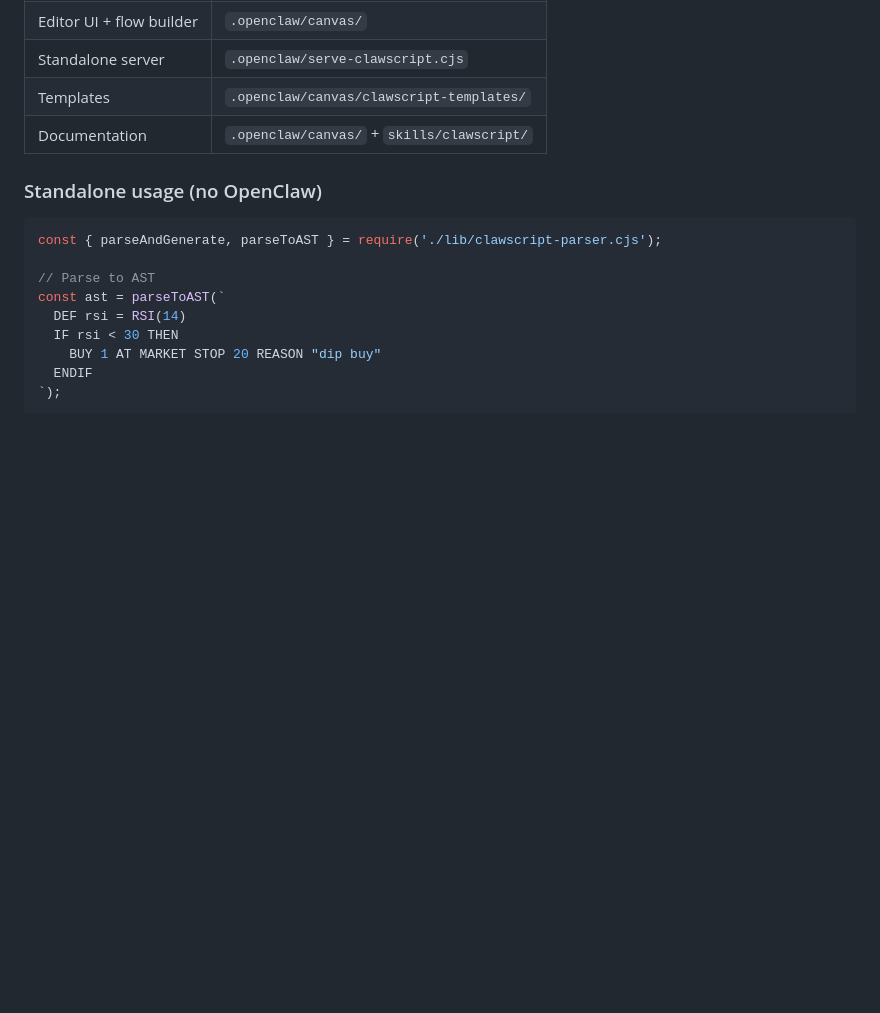
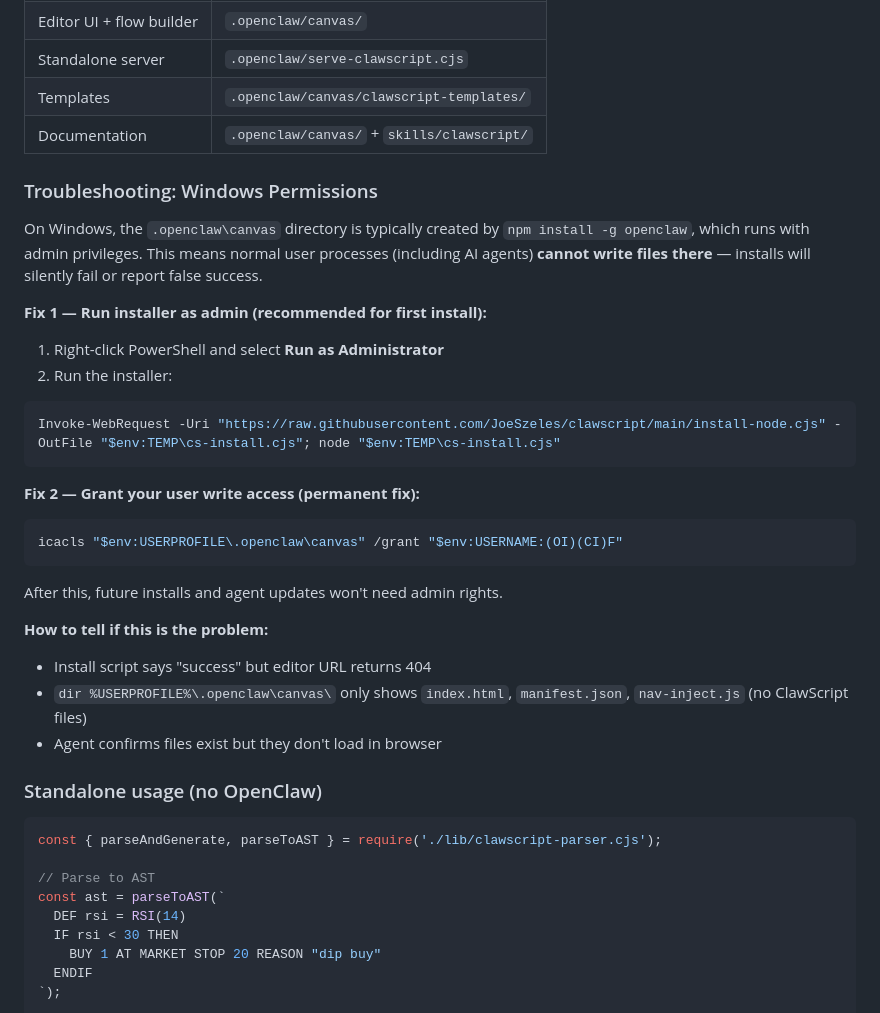
Before and after one commit to JoeSzeles/clawscript, a Markdown page: README.md, the part around one of its changes. GitHub-like rendering; blank space fills up the shorter version.

````diff
--- a/README.md
+++ b/README.md
@@ -204,6 +221,29 @@ ENDIF
   | Templates | `.openclaw/canvas/clawscript-templates/` |
   | Documentation | `.openclaw/canvas/` + `skills/clawscript/` |
 
+  ### Troubleshooting: Windows Permissions
+
+  On Windows, the `.openclaw\canvas` directory is typically created by `npm install -g openclaw`, which runs with admin privileges. This means normal user processes (including AI agents) **cannot write files there** — installs will silently fail or report false success.
+
+  **Fix 1 — Run installer as admin (recommended for first install):**
+
+  1. Right-click PowerShell and select **Run as Administrator**
+  2. Run the installer:
+  ```powershell
+  Invoke-WebRequest -Uri "https://raw.githubusercontent.com/JoeSzeles/clawscript/main/install-node.cjs" -OutFile "$env:TEMP\cs-install.cjs"; node "$env:TEMP\cs-install.cjs"
+  ```
+
+  **Fix 2 — Grant your user write access (permanent fix):**
+  ```powershell
+  icacls "$env:USERPROFILE\.openclaw\canvas" /grant "$env:USERNAME:(OI)(CI)F"
+  ```
+  After this, future installs and agent updates won't need admin rights.
+
+  **How to tell if this is the problem:**
+  - Install script says "success" but editor URL returns 404
+  - `dir %USERPROFILE%\.openclaw\canvas\` only shows `index.html`, `manifest.json`, `nav-inject.js` (no ClawScript files)
+  - Agent confirms files exist but they don't load in browser
+
   ### Standalone usage (no OpenClaw)
 
   ```javascript
````
Also changed, not shown: other parts of README.md (+18 -38 lines).
